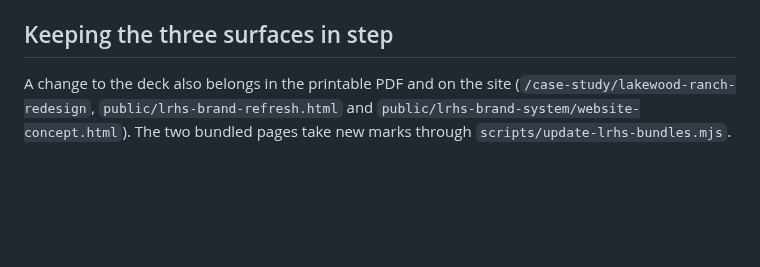
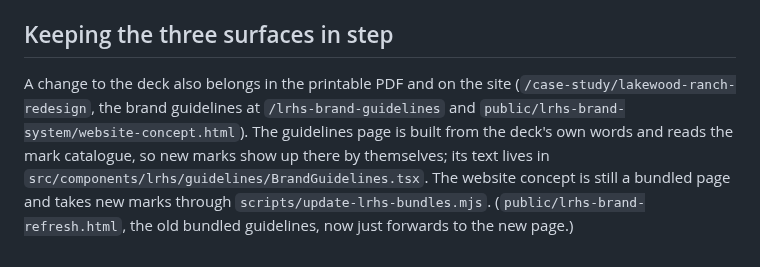
Before and after one commit to Vortagaunt/bmh-portfolio, a Markdown page: deck/README.md, the part around the change. Drawn GitHub-style; blank space fills up the shorter version.

```diff
--- a/deck/README.md
+++ b/deck/README.md
@@ -95,6 +95,11 @@ Industry Black is licensed and is not committed. The scripts look for it in
 ## Keeping the three surfaces in step
 
 A change to the deck also belongs in the printable PDF and on the site
-(`/case-study/lakewood-ranch-redesign`, `public/lrhs-brand-refresh.html` and
-`public/lrhs-brand-system/website-concept.html`). The two bundled pages take
-new marks through `scripts/update-lrhs-bundles.mjs`.
+(`/case-study/lakewood-ranch-redesign`, the brand guidelines at
+`/lrhs-brand-guidelines` and `public/lrhs-brand-system/website-concept.html`).
+The guidelines page is built from the deck's own words and reads the mark
+catalogue, so new marks show up there by themselves; its text lives in
+`src/components/lrhs/guidelines/BrandGuidelines.tsx`. The website concept is
+still a bundled page and takes new marks through
+`scripts/update-lrhs-bundles.mjs`. (`public/lrhs-brand-refresh.html`, the old
+bundled guidelines, now just forwards to the new page.)
```
Also changed, not shown: public/images/lrhs-cover.jpg (added), 14 other files.
